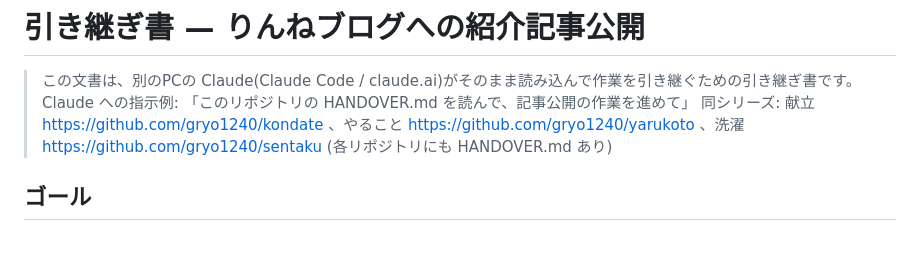
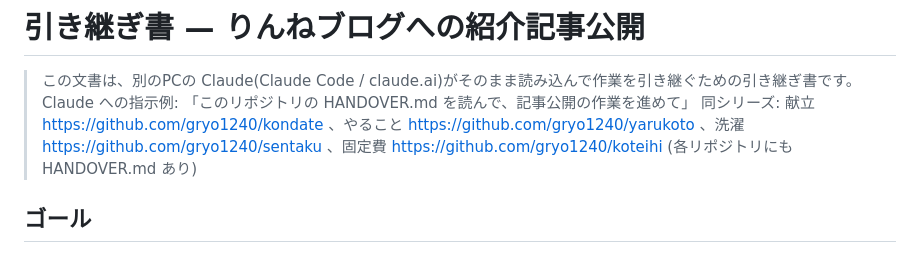
Before and after one commit to gryo1240/souji, a Markdown page: HANDOVER.md, the part around the change. GitHub-like rendering.

Commit message:
HANDOVER: 同シリーズに固定費チェッカー(koteihi)を追記
Co-Authored-By: Claude Fable 5 <noreply@anthropic.com>

```diff
--- a/HANDOVER.md
+++ b/HANDOVER.md
@@ -2,7 +2,7 @@
 
 > この文書は、別のPCの Claude(Claude Code / claude.ai)がそのまま読み込んで作業を引き継ぐための引き継ぎ書です。
 > Claude への指示例: 「このリポジトリの HANDOVER.md を読んで、記事公開の作業を進めて」
-> 同シリーズ: 献立 https://github.com/gryo1240/kondate 、やること https://github.com/gryo1240/yarukoto 、洗濯 https://github.com/gryo1240/sentaku (各リポジトリにも HANDOVER.md あり)
+> 同シリーズ: 献立 https://github.com/gryo1240/kondate 、やること https://github.com/gryo1240/yarukoto 、洗濯 https://github.com/gryo1240/sentaku 、固定費 https://github.com/gryo1240/koteihi (各リポジトリにも HANDOVER.md あり)
 
 ## ゴール
 
```
